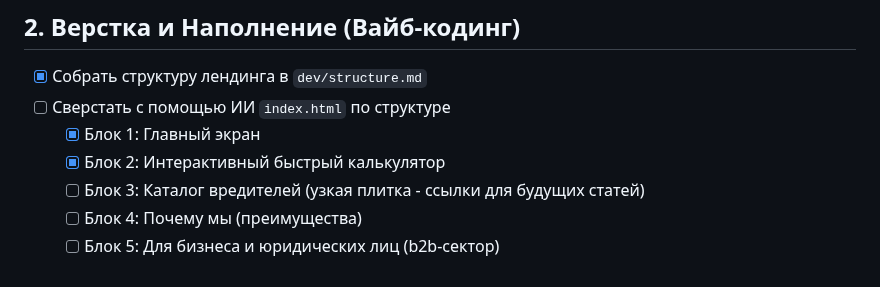
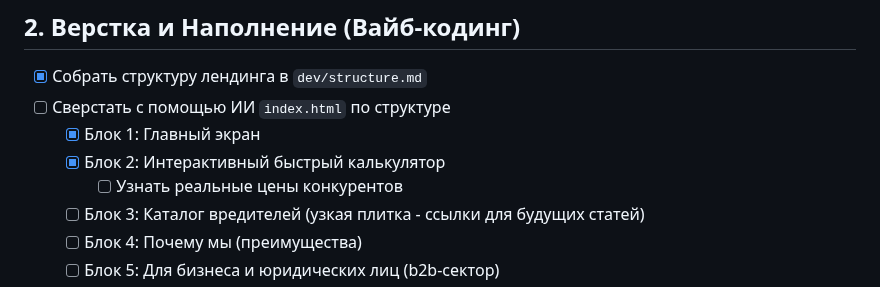
Before and after one commit to mynamemyway/veresk-site, a Markdown page: docs/plan-lp.md, the part around the change. GitHub-like rendering.

Commit message:
feat(docs/plan-lp): add competitor price research task to landing page plan

```diff
--- a/docs/plan-lp.md
+++ b/docs/plan-lp.md
@@ -17,6 +17,7 @@
 - [ ] Сверстать с помощью ИИ `index.html` по структуре
   - [x] Блок 1: Главный экран
   - [x] Блок 2: Интерактивный быстрый калькулятор
+    - [ ] Узнать реальные цены конкурентов
   - [ ] Блок 3: Каталог вредителей (узкая плитка - ссылки для будущих статей)
   - [ ] Блок 4: Почему мы (преимущества)
   - [ ] Блок 5: Для бизнеса и юридических лиц (b2b-сектор)
```
